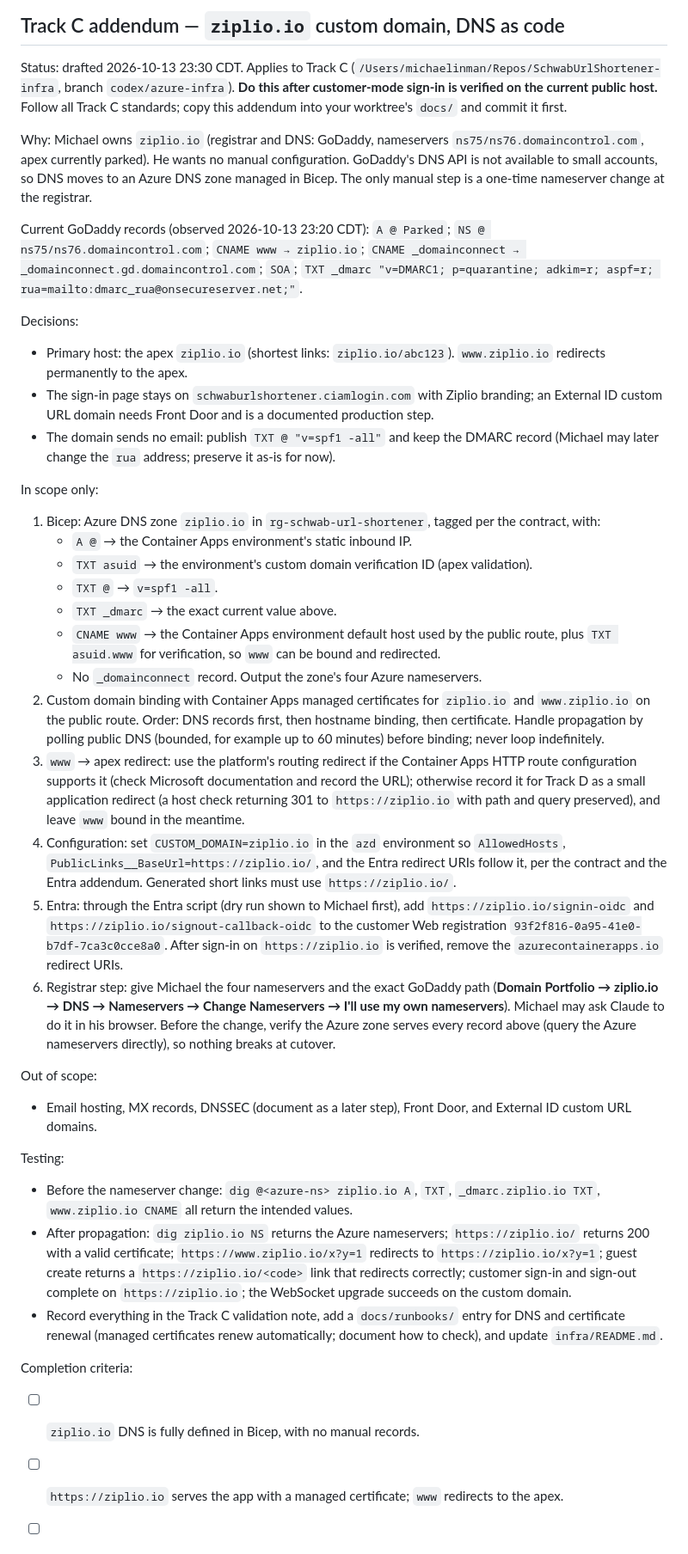
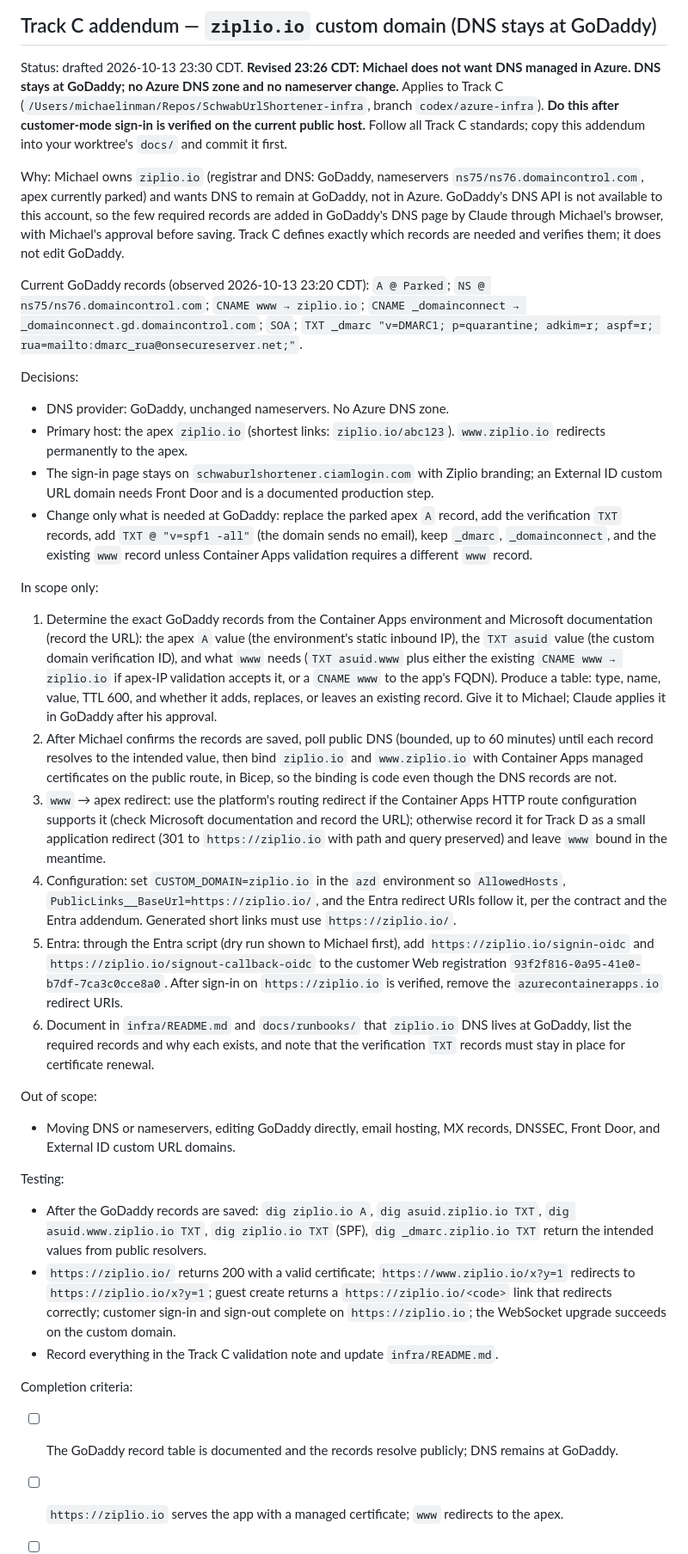
Before and after one commit to mike-inman/SchwabUrlShortener, a Markdown page: docs/2026-10-13-2330-track-c-custom-domain-addendum.md, the part around the change. Shown at 86% size. Rendered like a GitHub page.

Commit message:
docs: keep ziplio.io DNS at GoDaddy

```diff
--- a/docs/2026-10-13-2330-track-c-custom-domain-addendum.md
+++ b/docs/2026-10-13-2330-track-c-custom-domain-addendum.md
@@ -1,41 +1,35 @@
-## Track C addendum — `ziplio.io` custom domain, DNS as code
-Status: drafted 2026-10-13 23:30 CDT. Applies to Track C (`/Users/michaelinman/Repos/SchwabUrlShortener-infra`, branch `codex/azure-infra`). **Do this after customer-mode sign-in is verified on the current public host.** Follow all Track C standards; copy this addendum into your worktree's `docs/` and commit it first.
+## Track C addendum — `ziplio.io` custom domain (DNS stays at GoDaddy)
+Status: drafted 2026-10-13 23:30 CDT. **Revised 23:26 CDT: Michael does not want DNS managed in Azure. DNS stays at GoDaddy; no Azure DNS zone and no nameserver change.** Applies to Track C (`/Users/michaelinman/Repos/SchwabUrlShortener-infra`, branch `codex/azure-infra`). **Do this after customer-mode sign-in is verified on the current public host.** Follow all Track C standards; copy this addendum into your worktree's `docs/` and commit it first.
 
 Why:
-Michael owns `ziplio.io` (registrar and DNS: GoDaddy, nameservers `ns75/ns76.domaincontrol.com`, apex currently parked). He wants no manual configuration. GoDaddy's DNS API is not available to small accounts, so DNS moves to an Azure DNS zone managed in Bicep. The only manual step is a one-time nameserver change at the registrar.
+Michael owns `ziplio.io` (registrar and DNS: GoDaddy, nameservers `ns75/ns76.domaincontrol.com`, apex currently parked) and wants DNS to remain at GoDaddy, not in Azure. GoDaddy's DNS API is not available to this account, so the few required records are added in GoDaddy's DNS page by Claude through Michael's browser, with Michael's approval before saving. Track C defines exactly which records are needed and verifies them; it does not edit GoDaddy.
 
 Current GoDaddy records (observed 2026-10-13 23:20 CDT): `A @ Parked`; `NS @ ns75/ns76.domaincontrol.com`; `CNAME www → ziplio.io`; `CNAME _domainconnect → _domainconnect.gd.domaincontrol.com`; `SOA`; `TXT _dmarc "v=DMARC1; p=quarantine; adkim=r; aspf=r; rua=mailto:dmarc_rua@onsecureserver.net;"`.
 
 Decisions:
+- DNS provider: GoDaddy, unchanged nameservers. No Azure DNS zone.
 - Primary host: the apex `ziplio.io` (shortest links: `ziplio.io/abc123`). `www.ziplio.io` redirects permanently to the apex.
 - The sign-in page stays on `schwaburlshortener.ciamlogin.com` with Ziplio branding; an External ID custom URL domain needs Front Door and is a documented production step.
-- The domain sends no email: publish `TXT @ "v=spf1 -all"` and keep the DMARC record (Michael may later change the `rua` address; preserve it as-is for now).
+- Change only what is needed at GoDaddy: replace the parked apex `A` record, add the verification `TXT` records, add `TXT @ "v=spf1 -all"` (the domain sends no email), keep `_dmarc`, `_domainconnect`, and the existing `www` record unless Container Apps validation requires a different `www` record.
 
 In scope only:
-1. Bicep: Azure DNS zone `ziplio.io` in `rg-schwab-url-shortener`, tagged per the contract, with:
-   - `A @` → the Container Apps environment's static inbound IP.
-   - `TXT asuid` → the environment's custom domain verification ID (apex validation).
-   - `TXT @` → `v=spf1 -all`.
-   - `TXT _dmarc` → the exact current value above.
-   - `CNAME www` → the Container Apps environment default host used by the public route, plus `TXT asuid.www` for verification, so `www` can be bound and redirected.
-   - No `_domainconnect` record.
-   Output the zone's four Azure nameservers.
-2. Custom domain binding with Container Apps managed certificates for `ziplio.io` and `www.ziplio.io` on the public route. Order: DNS records first, then hostname binding, then certificate. Handle propagation by polling public DNS (bounded, for example up to 60 minutes) before binding; never loop indefinitely.
-3. `www` → apex redirect: use the platform's routing redirect if the Container Apps HTTP route configuration supports it (check Microsoft documentation and record the URL); otherwise record it for Track D as a small application redirect (a host check returning 301 to `https://ziplio.io` with path and query preserved), and leave `www` bound in the meantime.
+1. Determine the exact GoDaddy records from the Container Apps environment and Microsoft documentation (record the URL): the apex `A` value (the environment's static inbound IP), the `TXT asuid` value (the custom domain verification ID), and what `www` needs (`TXT asuid.www` plus either the existing `CNAME www → ziplio.io` if apex-IP validation accepts it, or a `CNAME www` to the app's FQDN). Produce a table: type, name, value, TTL 600, and whether it adds, replaces, or leaves an existing record. Give it to Michael; Claude applies it in GoDaddy after his approval.
+2. After Michael confirms the records are saved, poll public DNS (bounded, up to 60 minutes) until each record resolves to the intended value, then bind `ziplio.io` and `www.ziplio.io` with Container Apps managed certificates on the public route, in Bicep, so the binding is code even though the DNS records are not.
+3. `www` → apex redirect: use the platform's routing redirect if the Container Apps HTTP route configuration supports it (check Microsoft documentation and record the URL); otherwise record it for Track D as a small application redirect (301 to `https://ziplio.io` with path and query preserved) and leave `www` bound in the meantime.
 4. Configuration: set `CUSTOM_DOMAIN=ziplio.io` in the `azd` environment so `AllowedHosts`, `PublicLinks__BaseUrl=https://ziplio.io/`, and the Entra redirect URIs follow it, per the contract and the Entra addendum. Generated short links must use `https://ziplio.io/`.
 5. Entra: through the Entra script (dry run shown to Michael first), add `https://ziplio.io/signin-oidc` and `https://ziplio.io/signout-callback-oidc` to the customer Web registration `93f2f816-0a95-41e0-b7df-7ca3c0cce8a0`. After sign-in on `https://ziplio.io` is verified, remove the `azurecontainerapps.io` redirect URIs.
-6. Registrar step: give Michael the four nameservers and the exact GoDaddy path (**Domain Portfolio → ziplio.io → DNS → Nameservers → Change Nameservers → I'll use my own nameservers**). Michael may ask Claude to do it in his browser. Before the change, verify the Azure zone serves every record above (query the Azure nameservers directly), so nothing breaks at cutover.
+6. Document in `infra/README.md` and `docs/runbooks/` that `ziplio.io` DNS lives at GoDaddy, list the required records and why each exists, and note that the verification `TXT` records must stay in place for certificate renewal.
 
 Out of scope:
-- Email hosting, MX records, DNSSEC (document as a later step), Front Door, and External ID custom URL domains.
+- Moving DNS or nameservers, editing GoDaddy directly, email hosting, MX records, DNSSEC, Front Door, and External ID custom URL domains.
 
 Testing:
-- Before the nameserver change: `dig @<azure-ns> ziplio.io A`, `TXT`, `_dmarc.ziplio.io TXT`, `www.ziplio.io CNAME` all return the intended values.
-- After propagation: `dig ziplio.io NS` returns the Azure nameservers; `https://ziplio.io/` returns 200 with a valid certificate; `https://www.ziplio.io/x?y=1` redirects to `https://ziplio.io/x?y=1`; guest create returns a `https://ziplio.io/<code>` link that redirects correctly; customer sign-in and sign-out complete on `https://ziplio.io`; the WebSocket upgrade succeeds on the custom domain.
-- Record everything in the Track C validation note, add a `docs/runbooks/` entry for DNS and certificate renewal (managed certificates renew automatically; document how to check), and update `infra/README.md`.
+- After the GoDaddy records are saved: `dig ziplio.io A`, `dig asuid.ziplio.io TXT`, `dig asuid.www.ziplio.io TXT`, `dig ziplio.io TXT` (SPF), `dig _dmarc.ziplio.io TXT` return the intended values from public resolvers.
+- `https://ziplio.io/` returns 200 with a valid certificate; `https://www.ziplio.io/x?y=1` redirects to `https://ziplio.io/x?y=1`; guest create returns a `https://ziplio.io/<code>` link that redirects correctly; customer sign-in and sign-out complete on `https://ziplio.io`; the WebSocket upgrade succeeds on the custom domain.
+- Record everything in the Track C validation note and update `infra/README.md`.
 
 Completion criteria:
-- [ ] `ziplio.io` DNS is fully defined in Bicep, with no manual records.
+- [ ] The GoDaddy record table is documented and the records resolve publicly; DNS remains at GoDaddy.
 - [ ] `https://ziplio.io` serves the app with a managed certificate; `www` redirects to the apex.
 - [ ] Short links, sign-in, sign-out, and live updates work on `ziplio.io`.
 - [ ] Unused `azurecontainerapps.io` redirect URIs removed after verification.
```
